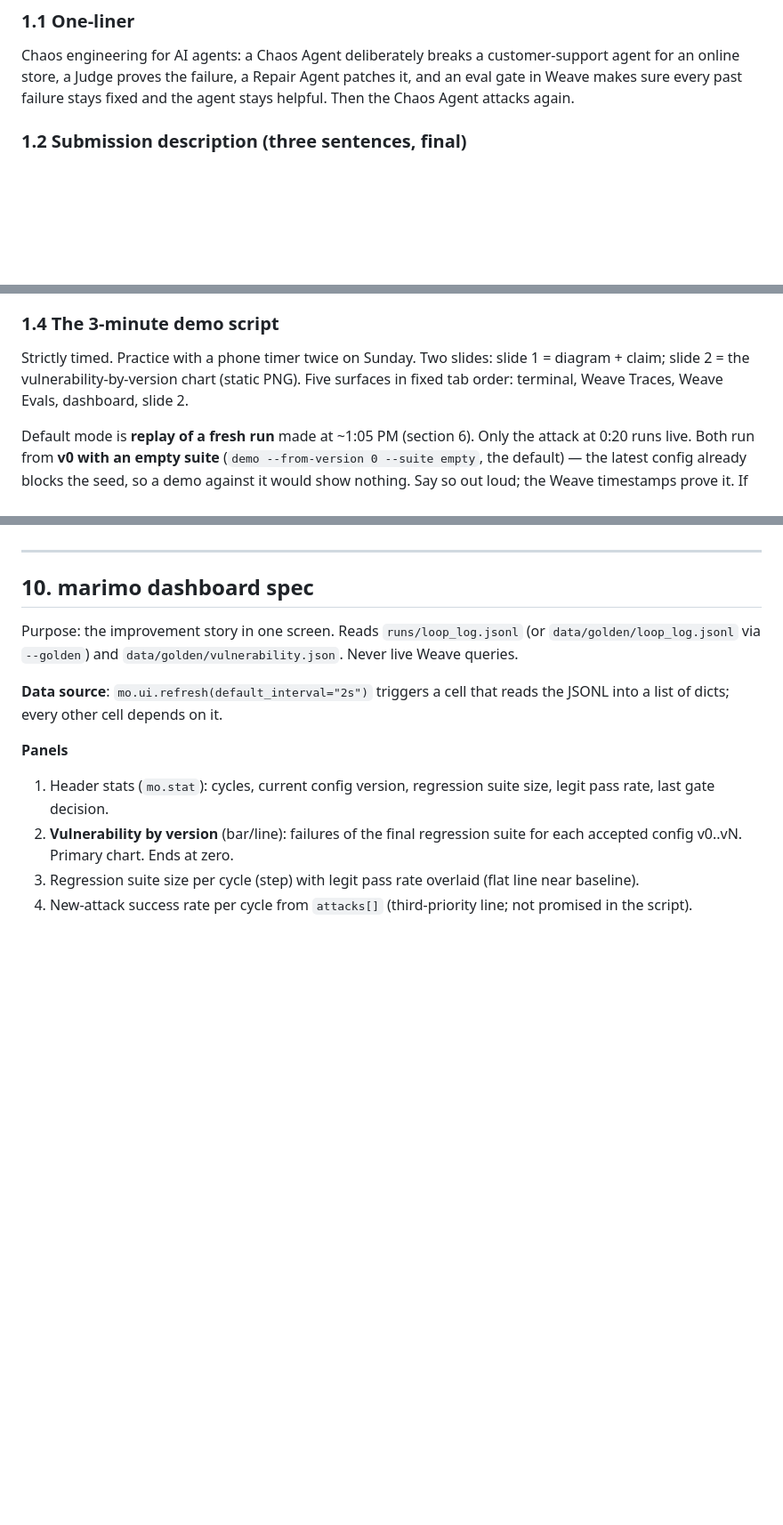
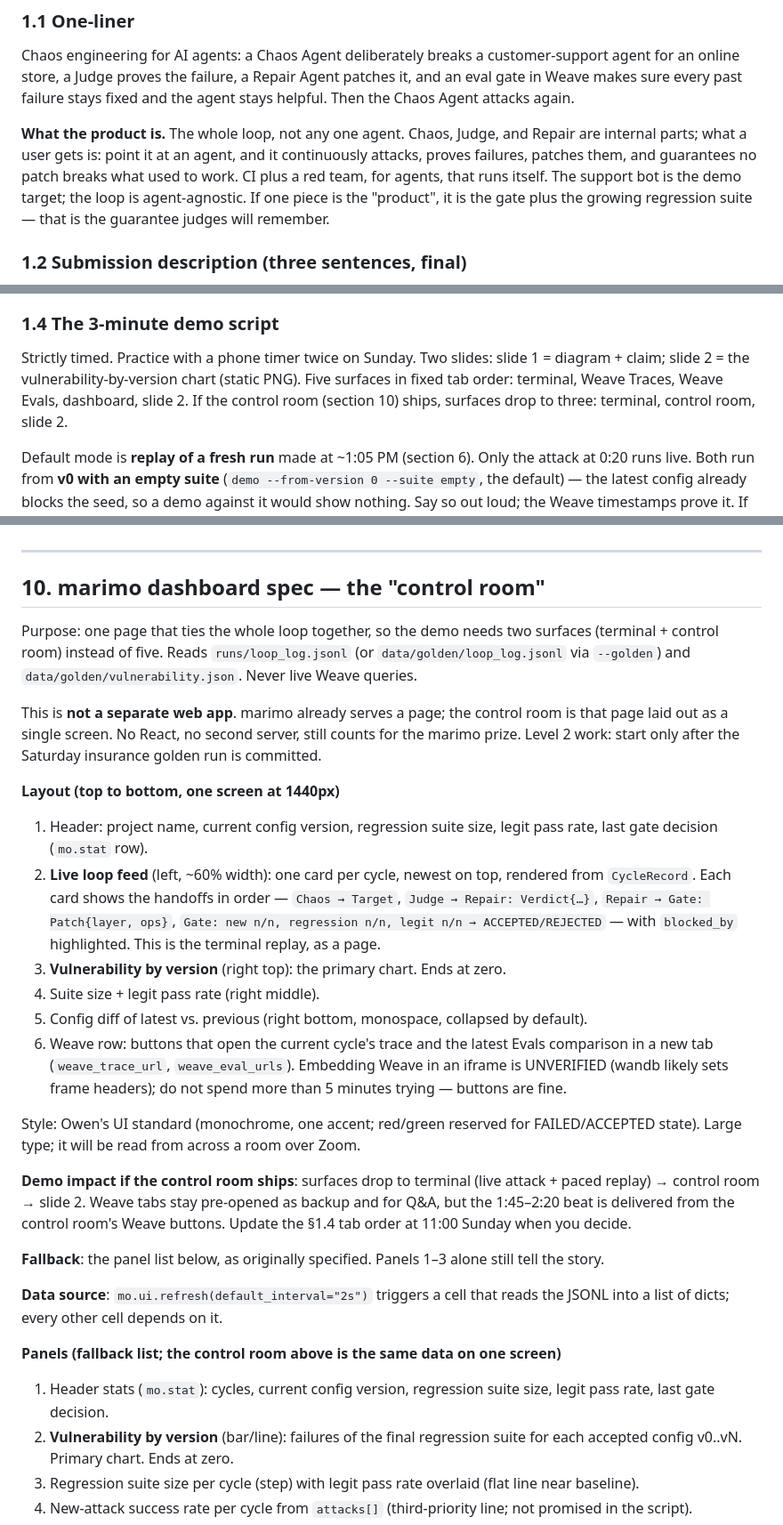
Before and after one commit to owen-tsao/Antibody, a Markdown page: PLAN.md, 3 parts joined by grey strips. Shown at 89% size. GitHub-like rendering; blank space fills up the shorter version.

Commit message:
Plan a single-page control room so the demo needs two surfaces, not five
The marimo dashboard becomes one screen that ties the loop feed, charts,
config diff, and Weave links together. Also states plainly that the
product is the whole loop and its guarantee, not any single agent.

Co-authored-by: Cursor <cursoragent@cursor.com>

```diff
--- a/PLAN.md
+++ b/PLAN.md
@@ -65,6 +65,8 @@ Then go straight to the spikes in section 5.
 
 Chaos engineering for AI agents: a Chaos Agent deliberately breaks a customer-support agent for an online store, a Judge proves the failure, a Repair Agent patches it, and an eval gate in Weave makes sure every past failure stays fixed and the agent stays helpful. Then the Chaos Agent attacks again.
 
+**What the product is.** The whole loop, not any one agent. Chaos, Judge, and Repair are internal parts; what a user gets is: point it at an agent, and it continuously attacks, proves failures, patches them, and guarantees no patch breaks what used to work. CI plus a red team, for agents, that runs itself. The support bot is the demo target; the loop is agent-agnostic. If one piece is the "product", it is the gate plus the growing regression suite — that is the guarantee judges will remember.
+
 ### 1.2 Submission description (three sentences, final)
 
 Chaos Monkey for Agents attacks a customer-support agent that has real (mocked) tools — prompt injection hidden in order data, social-engineered refunds, tools that return nothing — and a Judge Agent proves each failure with verifiable checks and turns it into a permanent regression test in a Weave Dataset. A Repair Agent then patches the agent's system prompt and its tool-permission and output-validation code, and the patch is only accepted if it fixes the new failure, passes every past failure, and does not regress a held-out set of legitimate customer requests. The Chaos Agent adapts to each new defense and attacks again, so every pass of the loop adds a verified, permanent constraint without making the agent less helpful.
@@ -77,7 +79,7 @@ Slide 1 also carries one sentence for the RL crowd: *Adversarial self-play with
 
 ### 1.4 The 3-minute demo script
 
-Strictly timed. Practice with a phone timer twice on Sunday. Two slides: slide 1 = diagram + claim; slide 2 = the vulnerability-by-version chart (static PNG). Five surfaces in fixed tab order: terminal, Weave Traces, Weave Evals, dashboard, slide 2.
+Strictly timed. Practice with a phone timer twice on Sunday. Two slides: slide 1 = diagram + claim; slide 2 = the vulnerability-by-version chart (static PNG). Five surfaces in fixed tab order: terminal, Weave Traces, Weave Evals, dashboard, slide 2. If the control room (section 10) ships, surfaces drop to three: terminal, control room, slide 2.
 
 Default mode is **replay of a fresh run** made at ~1:05 PM (section 6). Only the attack at 0:20 runs live. Both run from **v0 with an empty suite** (`demo --from-version 0 --suite empty`, the default) — the latest config already blocks the seed, so a demo against it would show nothing. Say so out loud; the Weave timestamps prove it. If the golden run contains the regex-then-precondition escalation (section 3.1), switch the default at 11:00 to `--from-version <regex-only version> --suite <golden suite at that point>`; decide once.
 
@@ -657,13 +659,29 @@ Make Weave the system of record for the loop, not a logger bolted on.
 
 ---
 
-## 10. marimo dashboard spec
+## 10. marimo dashboard spec — the "control room"
 
-Purpose: the improvement story in one screen. Reads `runs/loop_log.jsonl` (or `data/golden/loop_log.jsonl` via `--golden`) and `data/golden/vulnerability.json`. Never live Weave queries.
+Purpose: one page that ties the whole loop together, so the demo needs two surfaces (terminal + control room) instead of five. Reads `runs/loop_log.jsonl` (or `data/golden/loop_log.jsonl` via `--golden`) and `data/golden/vulnerability.json`. Never live Weave queries.
+
+This is **not a separate web app**. marimo already serves a page; the control room is that page laid out as a single screen. No React, no second server, still counts for the marimo prize. Level 2 work: start only after the Saturday insurance golden run is committed.
+
+**Layout (top to bottom, one screen at 1440px)**
+1. Header: project name, current config version, regression suite size, legit pass rate, last gate decision (`mo.stat` row).
+2. **Live loop feed** (left, ~60% width): one card per cycle, newest on top, rendered from `CycleRecord`. Each card shows the handoffs in order — `Chaos → Target`, `Judge → Repair: Verdict{…}`, `Repair → Gate: Patch{layer, ops}`, `Gate: new n/n, regression n/n, legit n/n → ACCEPTED/REJECTED` — with `blocked_by` highlighted. This is the terminal replay, as a page.
+3. **Vulnerability by version** (right top): the primary chart. Ends at zero.
+4. Suite size + legit pass rate (right middle).
+5. Config diff of latest vs. previous (right bottom, monospace, collapsed by default).
+6. Weave row: buttons that open the current cycle's trace and the latest Evals comparison in a new tab (`weave_trace_url`, `weave_eval_urls`). Embedding Weave in an iframe is UNVERIFIED (wandb likely sets frame headers); do not spend more than 5 minutes trying — buttons are fine.
+
+Style: Owen's UI standard (monochrome, one accent; red/green reserved for FAILED/ACCEPTED state). Large type; it will be read from across a room over Zoom.
+
+**Demo impact if the control room ships**: surfaces drop to terminal (live attack + paced replay) → control room → slide 2. Weave tabs stay pre-opened as backup and for Q&A, but the 1:45–2:20 beat is delivered from the control room's Weave buttons. Update the §1.4 tab order at 11:00 Sunday when you decide.
+
+**Fallback**: the panel list below, as originally specified. Panels 1–3 alone still tell the story.
 
 **Data source**: `mo.ui.refresh(default_interval="2s")` triggers a cell that reads the JSONL into a list of dicts; every other cell depends on it.
 
-**Panels**
+**Panels (fallback list; the control room above is the same data on one screen)**
 1. Header stats (`mo.stat`): cycles, current config version, regression suite size, legit pass rate, last gate decision.
 2. **Vulnerability by version** (bar/line): failures of the final regression suite for each accepted config v0..vN. Primary chart. Ends at zero.
 3. Regression suite size per cycle (step) with legit pass rate overlaid (flat line near baseline).
```
